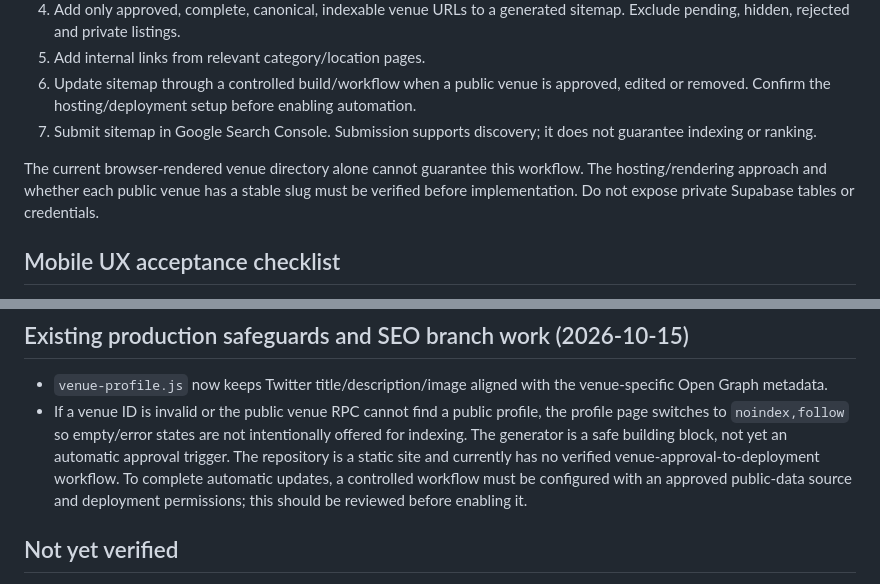
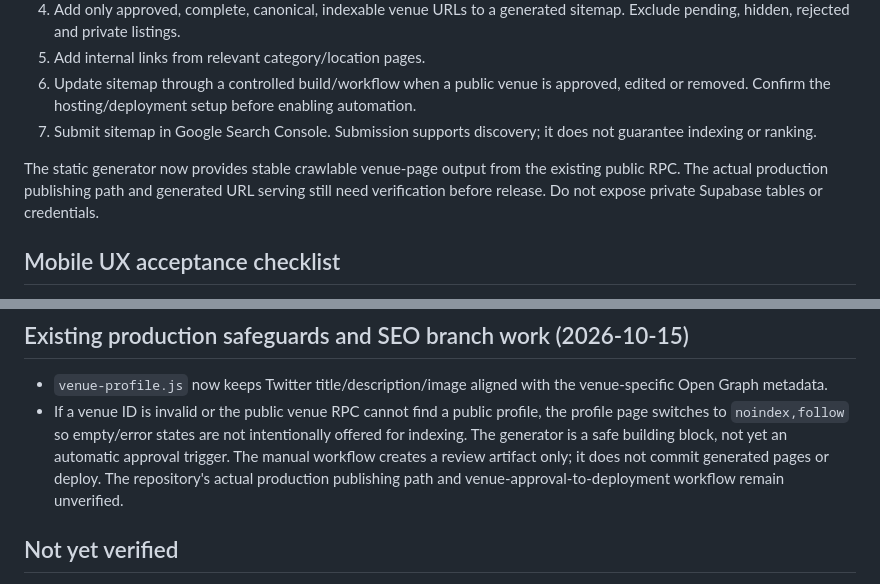
Before and after one commit to selectmyvenue/selectmyvenue, a Markdown page: seo/SEO_MOBILE_AND_DYNAMIC_INDEXING_AUDIT.md, 2 parts joined by grey strips. GitHub-like rendering.

Commit message:
Align SEO audit notes with implemented venue generator

```diff
--- a/seo/SEO_MOBILE_AND_DYNAMIC_INDEXING_AUDIT.md
+++ b/seo/SEO_MOBILE_AND_DYNAMIC_INDEXING_AUDIT.md
@@ -27,7 +27,7 @@ A new Supabase row alone does not create a dedicated Google-searchable page. A r
 6. Update sitemap through a controlled build/workflow when a public venue is approved, edited or removed. Confirm the hosting/deployment setup before enabling automation.
 7. Submit sitemap in Google Search Console. Submission supports discovery; it does not guarantee indexing or ranking.
 
-The current browser-rendered venue directory alone cannot guarantee this workflow. The hosting/rendering approach and whether each public venue has a stable slug must be verified before implementation. Do not expose private Supabase tables or credentials.
+The static generator now provides stable crawlable venue-page output from the existing public RPC. The actual production publishing path and generated URL serving still need verification before release. Do not expose private Supabase tables or credentials.
 
 ## Mobile UX acceptance checklist
 
@@ -73,7 +73,7 @@ The current browser-rendered venue directory alone cannot guarantee this workflo
 
 - `venue-profile.js` now keeps Twitter title/description/image aligned with the venue-specific Open Graph metadata.
 - If a venue ID is invalid or the public venue RPC cannot find a public profile, the profile page switches to `noindex,follow` so empty/error states are not intentionally offered for indexing.
-The generator is a safe building block, not yet an automatic approval trigger. The repository is a static site and currently has no verified venue-approval-to-deployment workflow. To complete automatic updates, a controlled workflow must be configured with an approved public-data source and deployment permissions; this should be reviewed before enabling it.
+The generator is a safe building block, not yet an automatic approval trigger. The manual workflow creates a review artifact only; it does not commit generated pages or deploy. The repository's actual production publishing path and venue-approval-to-deployment workflow remain unverified.
 
 ## Not yet verified
 
```
